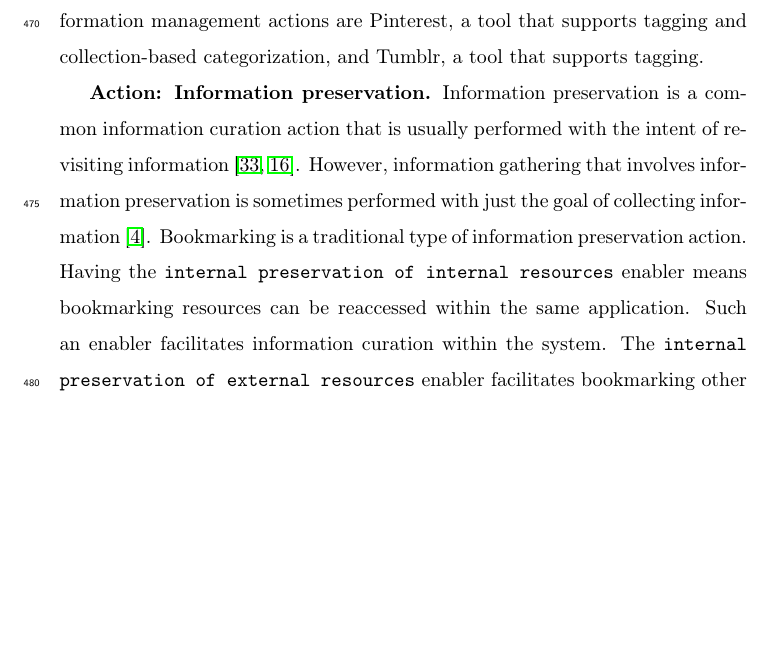
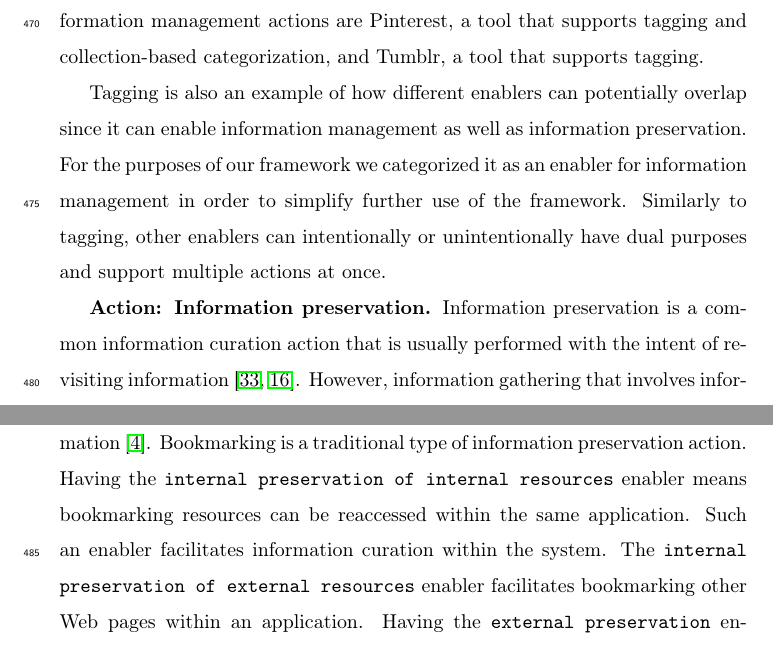
Before and after one commit to elenavoy/IJHCS_Paper, a LaTeX paper (ijhcs2016paper.tex): part of page 22 of 37 before the commit and two parts of pages 22 and 24 of 37 after it, the two joined at a grey line, cut so that both start at the same text, the shorter picture padded with empty space. Compiled offline with pdfLaTeX.

Commit message:
Added bit about overlapping enabler purposes.

```diff
--- a/ijhcs2016paper.tex
+++ b/ijhcs2016paper.tex
@@ -498,6 +498,10 @@ By definition, digital information curation is the notion of managing, preservin
 \textbf{Action: Information management.} Information management is one of the key actions of the information curation activity ~\cite{beagrie2008digital,whittaker2011personal}. Its enablers are prevalent in applications that have a lot of information that is hard to categorize automatically or can mean something different for each user. In the context of Web information management, \feature{tag} and \feature{collection-based} information categorization enablers play major roles.
 %
 Resource categorization also helps establish relationships between various resources ~\cite{beagrie2008digital,whittaker2011personal}. Tagging can aid rediscovery and discovery in a socially curated space, as well as add more value to resources~\cite{gruber2007ontology}. Sample applications that facilitate these types of information management actions are Pinterest, a tool that supports tagging and collection-based categorization, and Tumblr, a tool that supports tagging.
+
+Tagging is also an example of how different enablers can potentially overlap since it can enable information management as well as information preservation. For the purposes of our framework we categorized it as an enabler for information management in order to simplify further use of the framework. Similarly to tagging, other enablers can intentionally or unintentionally have dual purposes and support multiple actions at once.
+
+
 %} % end subsubsection
 
 \textbf{Action: Information preservation.} Information preservation is a common information curation action that is usually performed with the intent of revisiting information~\cite{abrams1998information,whittaker2011personal}. However, information gathering that involves information preservation is sometimes performed with just the goal of collecting information~\cite{lindley2012s}.
```
Also changed, not shown: ijhcs2016paper.pdf, 2 other files.
